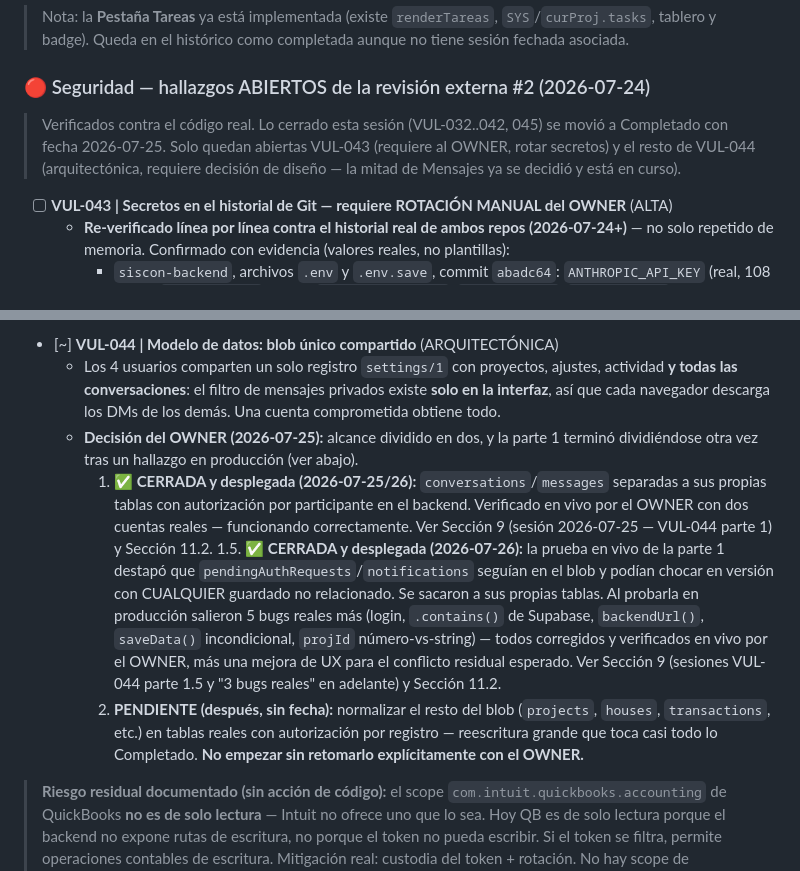
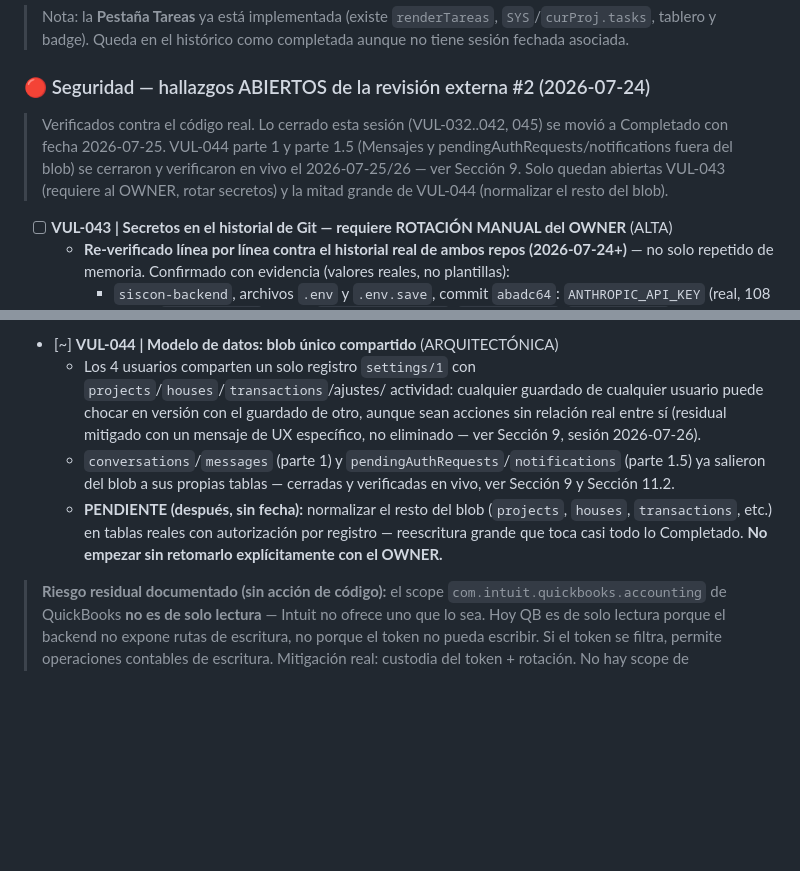
Before and after one commit to agoldav/Siscon-web, a Markdown page: PROJECT_CONTEXT.md, 2 parts joined by grey strips. GitHub-like rendering; blank space fills up the shorter version.

Commit message:
DOC: mover VUL-044 parte 1/1.5 a Completado, dejar solo la mitad grande en Pendiente

```diff
--- a/PROJECT_CONTEXT.md
+++ b/PROJECT_CONTEXT.md
@@ -1254,8 +1254,9 @@ Fallback listo por si el flujo cross-subdominio fallara, **sin activar**:
 
 ### 🔴 Seguridad — hallazgos ABIERTOS de la revisión externa #2 (2026-07-24)
 > Verificados contra el código real. Lo cerrado esta sesión (VUL-032..042, 045) se movió a Completado
-> con fecha 2026-07-25. Solo quedan abiertas VUL-043 (requiere al OWNER, rotar secretos) y el resto de
-> VUL-044 (arquitectónica, requiere decisión de diseño — la mitad de Mensajes ya se decidió y está en curso).
+> con fecha 2026-07-25. VUL-044 parte 1 y parte 1.5 (Mensajes y pendingAuthRequests/notifications fuera del
+> blob) se cerraron y verificaron en vivo el 2026-07-25/26 — ver Sección 9. Solo quedan abiertas VUL-043
+> (requiere al OWNER, rotar secretos) y la mitad grande de VUL-044 (normalizar el resto del blob).
 
 - [ ] **VUL-043 | Secretos en el historial de Git — requiere ROTACIÓN MANUAL del OWNER** (ALTA)
   - **Re-verificado línea por línea contra el historial real de ambos repos (2026-07-24+)** — no solo repetido de
@@ -1272,24 +1273,15 @@ Fallback listo por si el flujo cross-subdominio fallara, **sin activar**:
   - Borrar los archivos no invalida las copias que ya están en el historial. Ver el plan de rotación detallado,
     con el orden seguro y el impacto operativo de cada paso, en **12.12**. **Claude no puede ejecutar esto.**
 - [~] **VUL-044 | Modelo de datos: blob único compartido** (ARQUITECTÓNICA)
-  - Los 4 usuarios comparten un solo registro `settings/1` con proyectos, ajustes, actividad **y todas las
-    conversaciones**: el filtro de mensajes privados existe **solo en la interfaz**, así que cada navegador
-    descarga los DMs de los demás. Una cuenta comprometida obtiene todo.
-  - **Decisión del OWNER (2026-07-25):** alcance dividido en dos, y la parte 1 terminó dividiéndose otra vez
-    tras un hallazgo en producción (ver abajo).
-    1. **✅ CERRADA y desplegada (2026-07-25/26):** `conversations`/`messages` separadas a sus propias tablas
-       con autorización por participante en el backend. Verificado en vivo por el OWNER con dos cuentas
-       reales — funcionando correctamente. Ver Sección 9 (sesión 2026-07-25 — VUL-044 parte 1) y Sección 11.2.
-    1.5. **✅ CERRADA y desplegada (2026-07-26):** la prueba en vivo de la parte 1 destapó que
-       `pendingAuthRequests`/`notifications` seguían en el blob y podían chocar en versión con CUALQUIER
-       guardado no relacionado. Se sacaron a sus propias tablas. Al probarla en producción salieron 5 bugs
-       reales más (login, `.contains()` de Supabase, `backendUrl()`, `saveData()` incondicional, `projId`
-       número-vs-string) — todos corregidos y verificados en vivo por el OWNER, más una mejora de UX para el
-       conflicto residual esperado. Ver Sección 9 (sesiones VUL-044 parte 1.5 y "3 bugs reales" en adelante)
-       y Sección 11.2.
-    2. **PENDIENTE (después, sin fecha):** normalizar el resto del blob (`projects`, `houses`, `transactions`,
-       etc.) en tablas reales con autorización por registro — reescritura grande que toca casi todo lo
-       Completado. **No empezar sin retomarlo explícitamente con el OWNER.**
+  - Los 4 usuarios comparten un solo registro `settings/1` con `projects`/`houses`/`transactions`/ajustes/
+    actividad: cualquier guardado de cualquier usuario puede chocar en versión con el guardado de otro,
+    aunque sean acciones sin relación real entre sí (residual mitigado con un mensaje de UX específico, no
+    eliminado — ver Sección 9, sesión 2026-07-26).
+  - `conversations`/`messages` (parte 1) y `pendingAuthRequests`/`notifications` (parte 1.5) ya salieron del
+    blob a sus propias tablas — cerradas y verificadas en vivo, ver Sección 9 y Sección 11.2.
+  - **PENDIENTE (después, sin fecha):** normalizar el resto del blob (`projects`, `houses`, `transactions`,
+    etc.) en tablas reales con autorización por registro — reescritura grande que toca casi todo lo
+    Completado. **No empezar sin retomarlo explícitamente con el OWNER.**
 
 > **Riesgo residual documentado (sin acción de código):** el scope `com.intuit.quickbooks.accounting` de
 > QuickBooks **no es de solo lectura** — Intuit no ofrece uno que lo sea. Hoy QB es de solo lectura porque el
```
